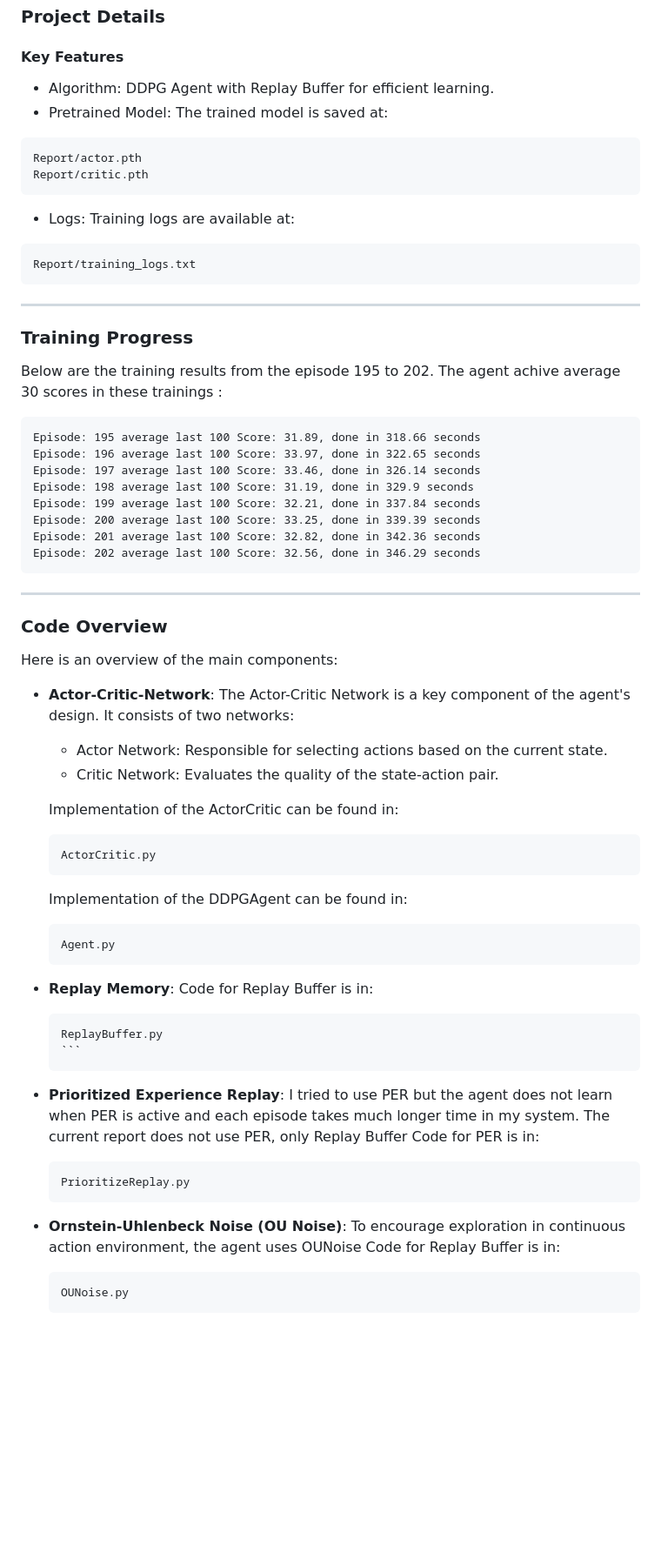
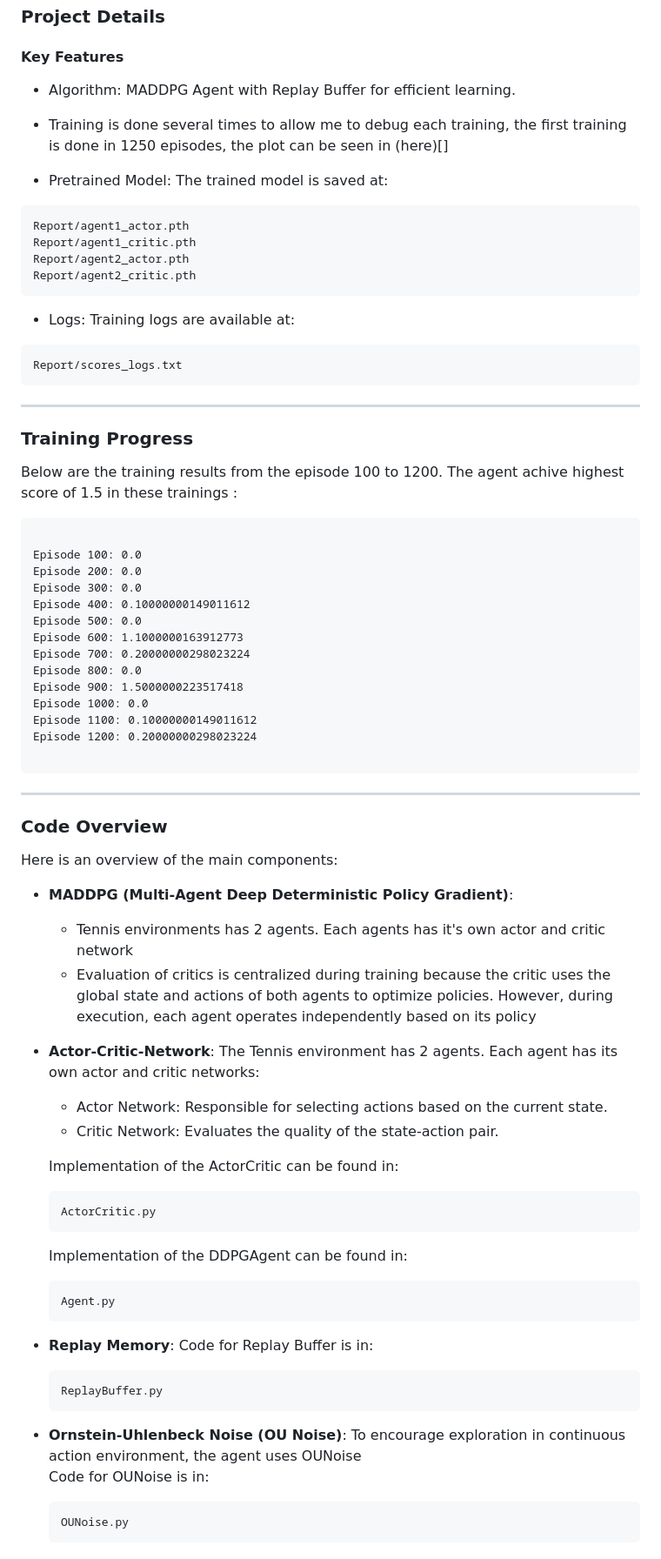
Before and after one commit to vyredo/udacity_tennis, a Markdown page: README.md, the part around one of its changes. Shown at 87% size. GitHub-like rendering; blank space fills up the shorter version.

Commit message:
remove duplicate readme

`````diff
--- a/README.md
+++ b/README.md
@@ -32,35 +32,46 @@ os.environ['PATH'] = f"{os.environ['PATH']}:/home/[USERNAME]/mambaforge/envs/py3
 
 #### Key Features
 
-- Algorithm: DDPG Agent with Replay Buffer for efficient learning.
+- Algorithm: MADDPG Agent with Replay Buffer for efficient learning.
+
+- Training is done several times to allow me to debug each training, the first training is done in 1250 episodes, the plot can be seen in (here)[]
+
 - Pretrained Model: The trained model is saved at:
 
 ```bash
-Report/actor.pth
-Report/critic.pth
+Report/agent1_actor.pth
+Report/agent1_critic.pth
+Report/agent2_actor.pth
+Report/agent2_critic.pth
 ```
 
 - Logs: Training logs are available at:
 
 ```bash
-Report/training_logs.txt
+Report/scores_logs.txt
 ```
 
 ---
 
 ### Training Progress
 
-Below are the training results from the episode 195 to 202. The agent achive average 30 scores in these trainings :
+Below are the training results from the episode 100 to 1200. The agent achive highest score of 1.5 in these trainings :
 
 ```mathematica
-Episode: 195 average last 100 Score: 31.89, done in 318.66 seconds
-Episode: 196 average last 100 Score: 33.97, done in 322.65 seconds
-Episode: 197 average last 100 Score: 33.46, done in 326.14 seconds
-Episode: 198 average last 100 Score: 31.19, done in 329.9 seconds
-Episode: 199 average last 100 Score: 32.21, done in 337.84 seconds
-Episode: 200 average last 100 Score: 33.25, done in 339.39 seconds
-Episode: 201 average last 100 Score: 32.82, done in 342.36 seconds
-Episode: 202 average last 100 Score: 32.56, done in 346.29 seconds
+
+Episode 100: 0.0
+Episode 200: 0.0
+Episode 300: 0.0
+Episode 400: 0.10000000149011612
+Episode 500: 0.0
+Episode 600: 1.1000000163912773
+Episode 700: 0.20000000298023224
+Episode 800: 0.0
+Episode 900: 1.5000000223517418
+Episode 1000: 0.0
+Episode 1100: 0.10000000149011612
+Episode 1200: 0.20000000298023224
+
 ```
 
 ---
@@ -69,8 +80,13 @@ Episode: 202 average last 100 Score: 32.56, done in 346.29 seconds
 
 Here is an overview of the main components:
 
+- **MADDPG (Multi-Agent Deep Deterministic Policy Gradient)**:
+
+  - Tennis environments has 2 agents. Each agents has it's own actor and critic network
+  - Evaluation of critics is centralized during training because the critic uses the global state and actions of both agents to optimize policies. However, during execution, each agent operates independently based on its policy
+
 - **Actor-Critic-Network**:
-  The Actor-Critic Network is a key component of the agent's design. It consists of two networks:
+  The Tennis environment has 2 agents. Each agent has its own actor and critic networks:
 
   - Actor Network: Responsible for selecting actions based on the current state.
   - Critic Network: Evaluates the quality of the state-action pair.
@@ -90,23 +106,13 @@ Here is an overview of the main components:
 - **Replay Memory**:
   Code for Replay Buffer is in:
 
-  ````bash
+  ```bash
   ReplayBuffer.py
-  ```
-  ````
-
-- **Prioritized Experience Replay**:
-  I tried to use PER but the agent does not learn when PER is active and each episode takes much longer time in my system.
-  The current report does not use PER, only Replay Buffer
-  Code for PER is in:
-
-  ```bash
-  PrioritizeReplay.py
   ```
 
 - **Ornstein-Uhlenbeck Noise (OU Noise)**:
   To encourage exploration in continuous action environment, the agent uses OUNoise
-  Code for Replay Buffer is in:
+  Code for OUNoise is in:
 
   ```bash
   OUNoise.py
`````
Also changed, not shown: other parts of README.md (+3 -3 lines), README copy.md (deleted, +0 -131 lines).
